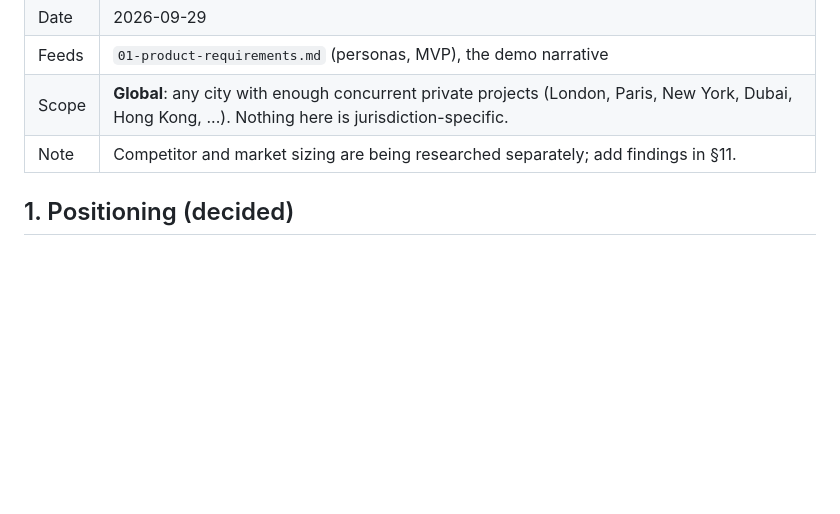
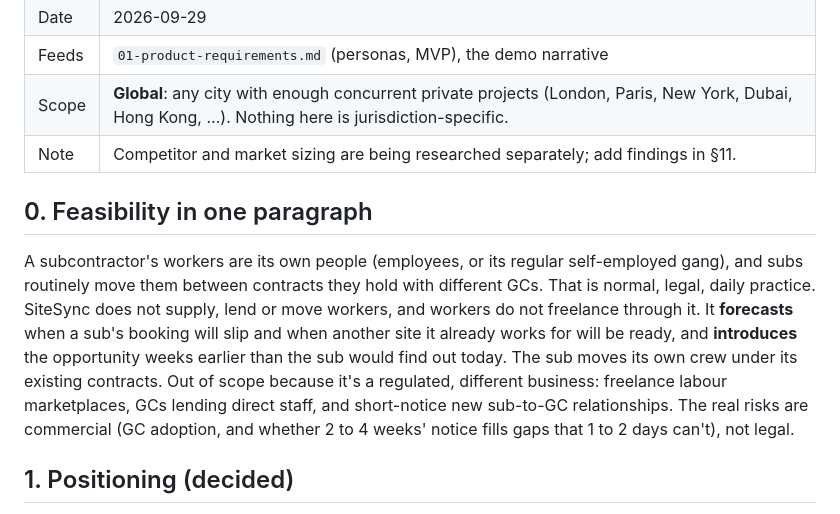
Before and after one commit to XijunZ/SiteSync, a Markdown page: docs/00-business-model.md, the part around the change. Rendered like a GitHub page; blank space fills up the shorter version.

Commit message:
Business model: add feasibility summary (subs move own crews; SiteSync forecasts and introduces)
Co-Authored-By: Claude Opus 5.5 <noreply@anthropic.com>

```diff
--- a/docs/00-business-model.md
+++ b/docs/00-business-model.md
@@ -7,6 +7,10 @@
 | Feeds | `01-product-requirements.md` (personas, MVP), the demo narrative |
 | Scope | **Global**: any city with enough concurrent private projects (London, Paris, New York, Dubai, Hong Kong, ...). Nothing here is jurisdiction-specific. |
 | Note | Competitor and market sizing are being researched separately; add findings in §11. |
+
+## 0. Feasibility in one paragraph
+
+A subcontractor's workers are its own people (employees, or its regular self-employed gang), and subs routinely move them between contracts they hold with different GCs. That is normal, legal, daily practice. SiteSync does not supply, lend or move workers, and workers do not freelance through it. It **forecasts** when a sub's booking will slip and when another site it already works for will be ready, and **introduces** the opportunity weeks earlier than the sub would find out today. The sub moves its own crew under its existing contracts. Out of scope because it's a regulated, different business: freelance labour marketplaces, GCs lending direct staff, and short-notice new sub-to-GC relationships. The real risks are commercial (GC adoption, and whether 2 to 4 weeks' notice fills gaps that 1 to 2 days can't), not legal.
 
 ## 1. Positioning (decided)
 
```
